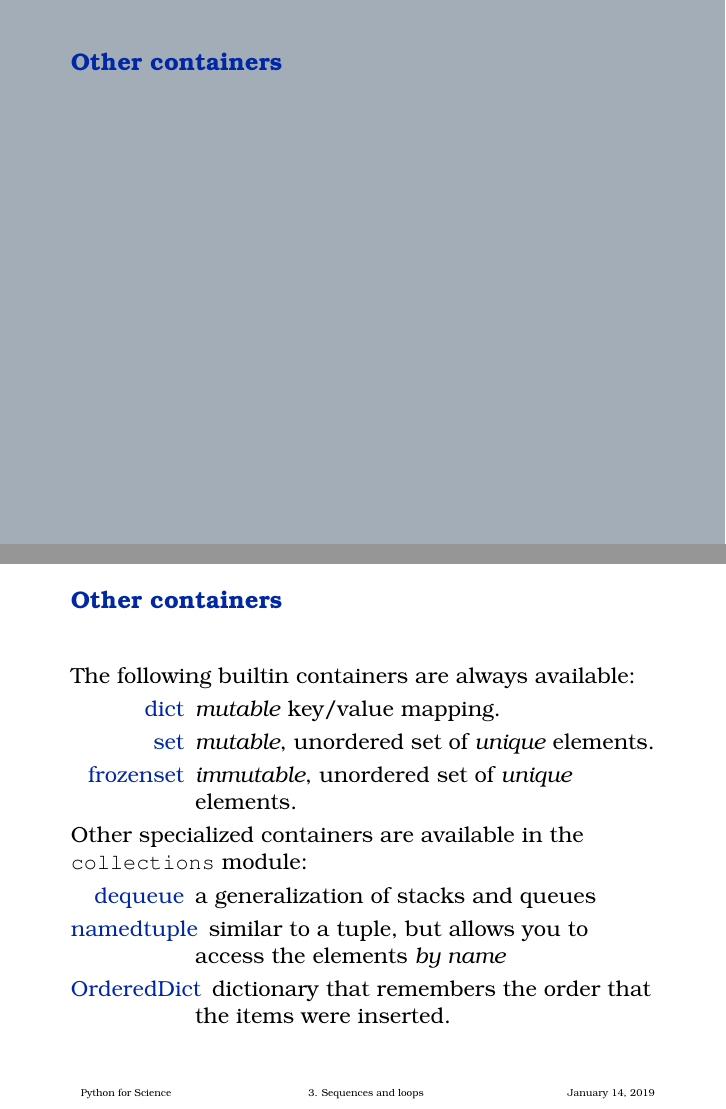
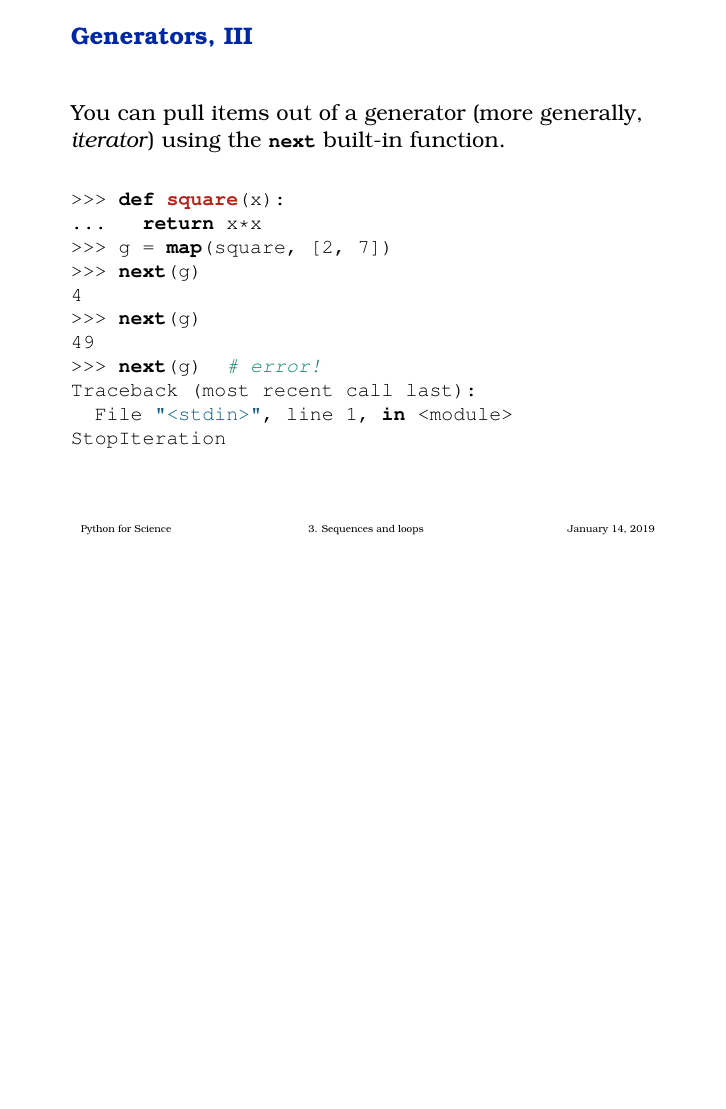
Before and after one commit to riccardomurri/python-for-science-intro, LaTeX slides (tex/03-sequences-and-loops.tex): pages 31 and 33 of 56 before the commit and page 33 of 56 after it, the two joined at a grey line, the shorter picture padded with empty space. Compiled offline with pdfLaTeX.

```diff
--- a/tex/03-sequences-and-loops.tex
+++ b/tex/03-sequences-and-loops.tex
@@ -545,29 +595,26 @@
 \end{frame}
 
 
-\part{Other containers}
-\begin{frame}
-  \frametitle{Other containers}
+\begin{frame}[fragile]
+  \frametitle{Generators, III}
 
-  The following builtin containers are always available:
-  \begin{description}
-  \item[dict] \textit{mutable} key/value mapping.
-  \item[set] \textit{mutable}, unordered set of \textit{unique} elements.
-  \item[frozenset] \textit{immutable}, unordered set of
-    \textit{unique} elements.
-  \end{description}
+  You can pull items out of a generator (more generally,
+  \emph{iterator}\/) using the \lstinline|next| built-in function.
 
-  \pause
-  Other specialized containers are available in the
-  \texttt{collections} module:
-
-  \begin{description}
-  \item[dequeue] a generalization of stacks and queues
-  \item[namedtuple] similar to a tuple, but allows you to access the
-    elements \textit{by name}
-  \item[OrderedDict] dictionary that remembers the order that the
-    items were inserted.
-  \end{description}
+  \+
+\begin{lstlisting}
+>>> def square(x):
+...   return x*x
+>>> g = map(square, [2, 7])
+>>> next(g)
+4
+>>> next(g)
+49
+>>> next(g)  # error!
+Traceback (most recent call last):
+  File "<stdin>", line 1, in <module>
+StopIteration
+\end{lstlisting}
 \end{frame}
 
 
```
Also changed, not shown: tex/03-sequences-and-loops.tex (82 more changed lines), 2 other files.
